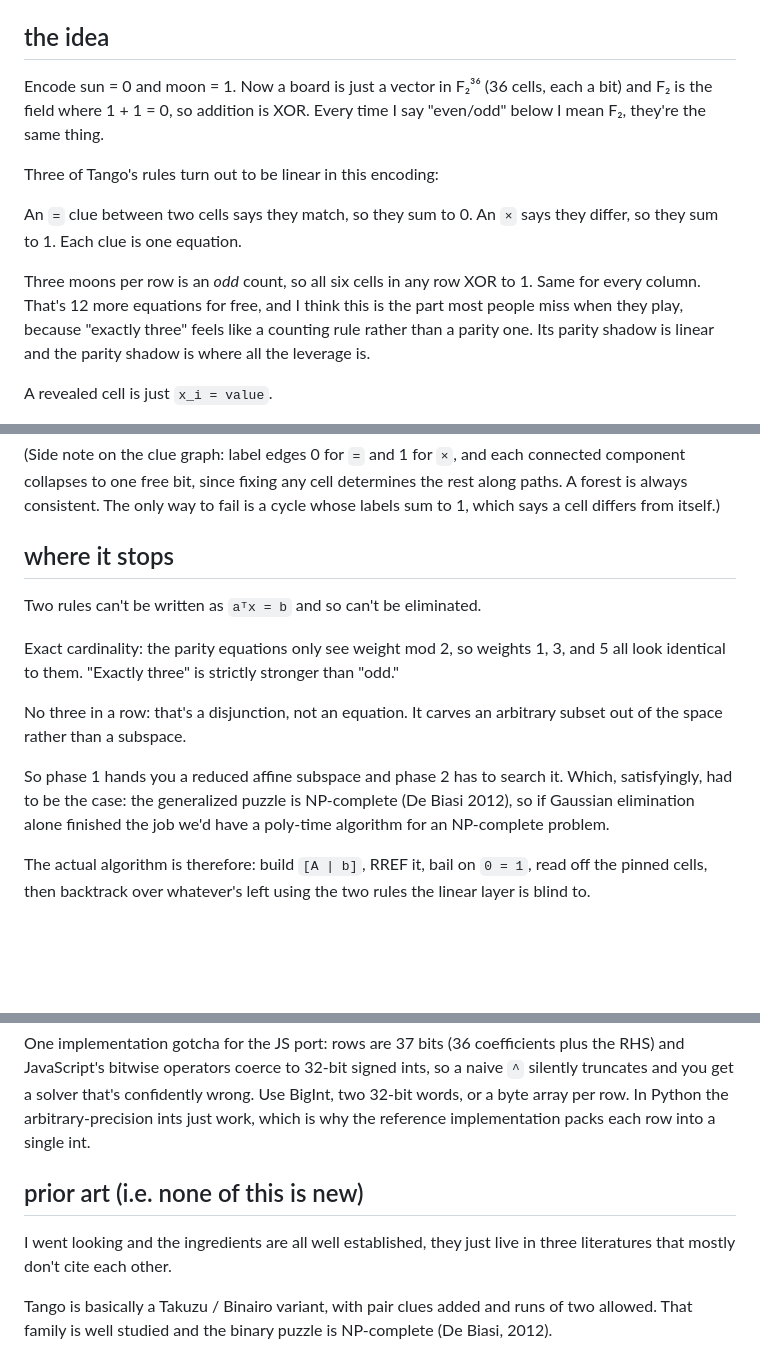
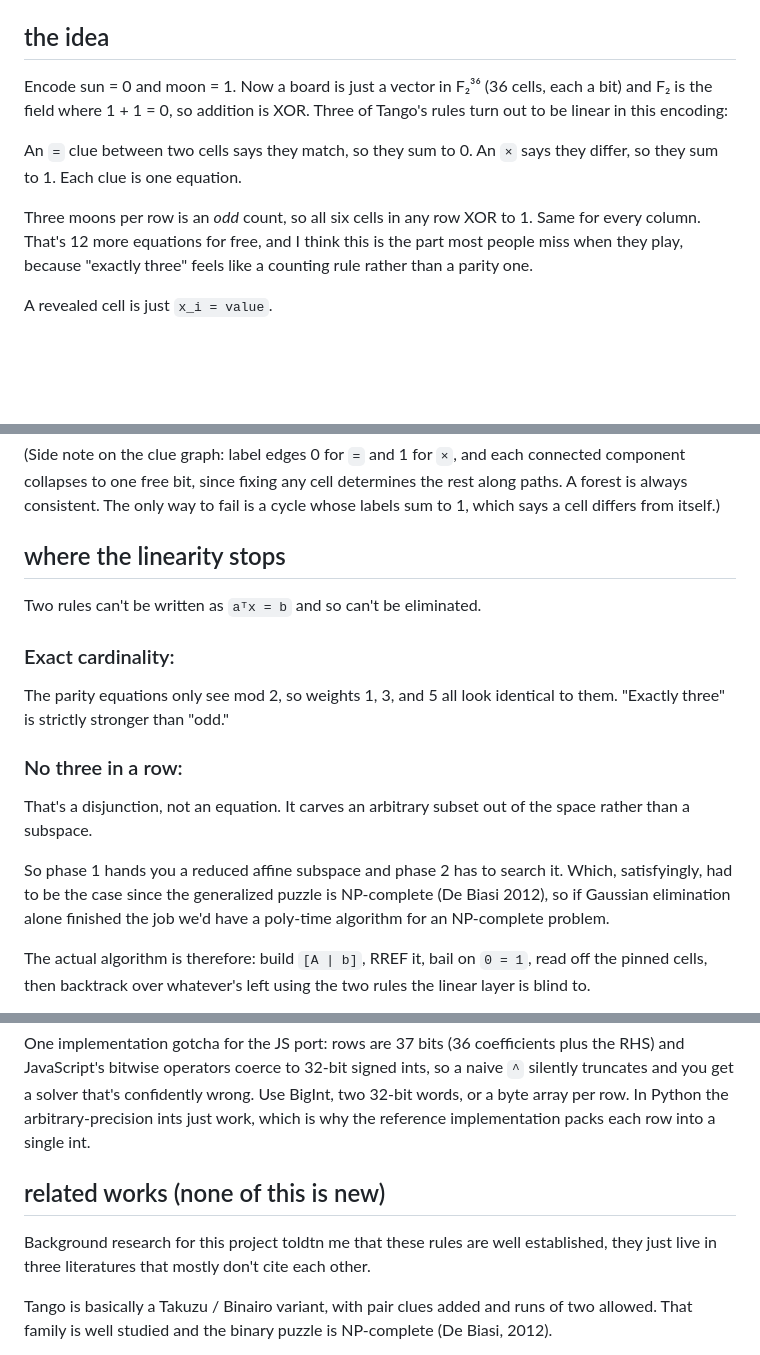
Before and after one commit to Tianliqu18/AffineTango, a Markdown page: README.md, 3 parts joined by grey strips. GitHub-like rendering; blank space fills up the shorter version.

```diff
--- a/README.md
+++ b/README.md
@@ -21,9 +21,7 @@ inlines `src/core/*.js` into it. `src/core/` stays the only source of truth.
 ## the idea
 
 Encode sun = 0 and moon = 1. Now a board is just a vector in F₂³⁶ (36 cells, each a
-bit) and F₂ is the field where 1 + 1 = 0, so addition is XOR. Every time I say
-"even/odd" below I mean F₂, they're the same thing.
-
+bit) and F₂ is the field where 1 + 1 = 0, so addition is XOR.
 Three of Tango's rules turn out to be linear in this encoding:
 
 An `=` clue between two cells says they match, so they sum to 0. An `×` says they
@@ -32,8 +30,7 @@ differ, so they sum to 1. Each clue is one equation.
 Three moons per row is an *odd* count, so all six cells in any row XOR to 1. Same for
 every column. That's 12 more equations for free, and I think this is the part most
 people miss when they play, because "exactly three" feels like a counting rule rather
-than a parity one. Its parity shadow is linear and the parity shadow is where all the
-leverage is.
+than a parity one.
 
 A revealed cell is just `x_i = value`.
 
@@ -100,18 +97,20 @@ component collapses to one free bit, since fixing any cell determines the rest a
 paths. A forest is always consistent. The only way to fail is a cycle whose labels sum
 to 1, which says a cell differs from itself.)
 
-## where it stops
+## where the linearity stops
 
 Two rules can't be written as `aᵀx = b` and so can't be eliminated.
 
-Exact cardinality: the parity equations only see weight mod 2, so weights 1, 3, and 5
+### Exact cardinality:
+The parity equations only see mod 2, so weights 1, 3, and 5
 all look identical to them. "Exactly three" is strictly stronger than "odd."
 
-No three in a row: that's a disjunction, not an equation. It carves an arbitrary subset
+### No three in a row:
+That's a disjunction, not an equation. It carves an arbitrary subset
 out of the space rather than a subspace.
 
 So phase 1 hands you a reduced affine subspace and phase 2 has to search it. Which,
-satisfyingly, had to be the case: the generalized puzzle is NP-complete (De Biasi 2012),
+satisfyingly, had to be the case since the generalized puzzle is NP-complete (De Biasi 2012),
 so if Gaussian elimination alone finished the job we'd have a poly-time algorithm for an
 NP-complete problem.
 
@@ -131,9 +130,9 @@ silently truncates and you get a solver that's confidently wrong. Use BigInt, tw
 32-bit words, or a byte array per row. In Python the arbitrary-precision ints just work,
 which is why the reference implementation packs each row into a single int.
 
-## prior art (i.e. none of this is new)
+## related works (none of this is new)
 
-I went looking and the ingredients are all well established, they just live in three
+Background research for this project toldtn me that these rules are well established, they just live in three
 literatures that mostly don't cite each other.
 
 Tango is basically a Takuzu / Binairo variant, with pair clues added and runs of two
```
